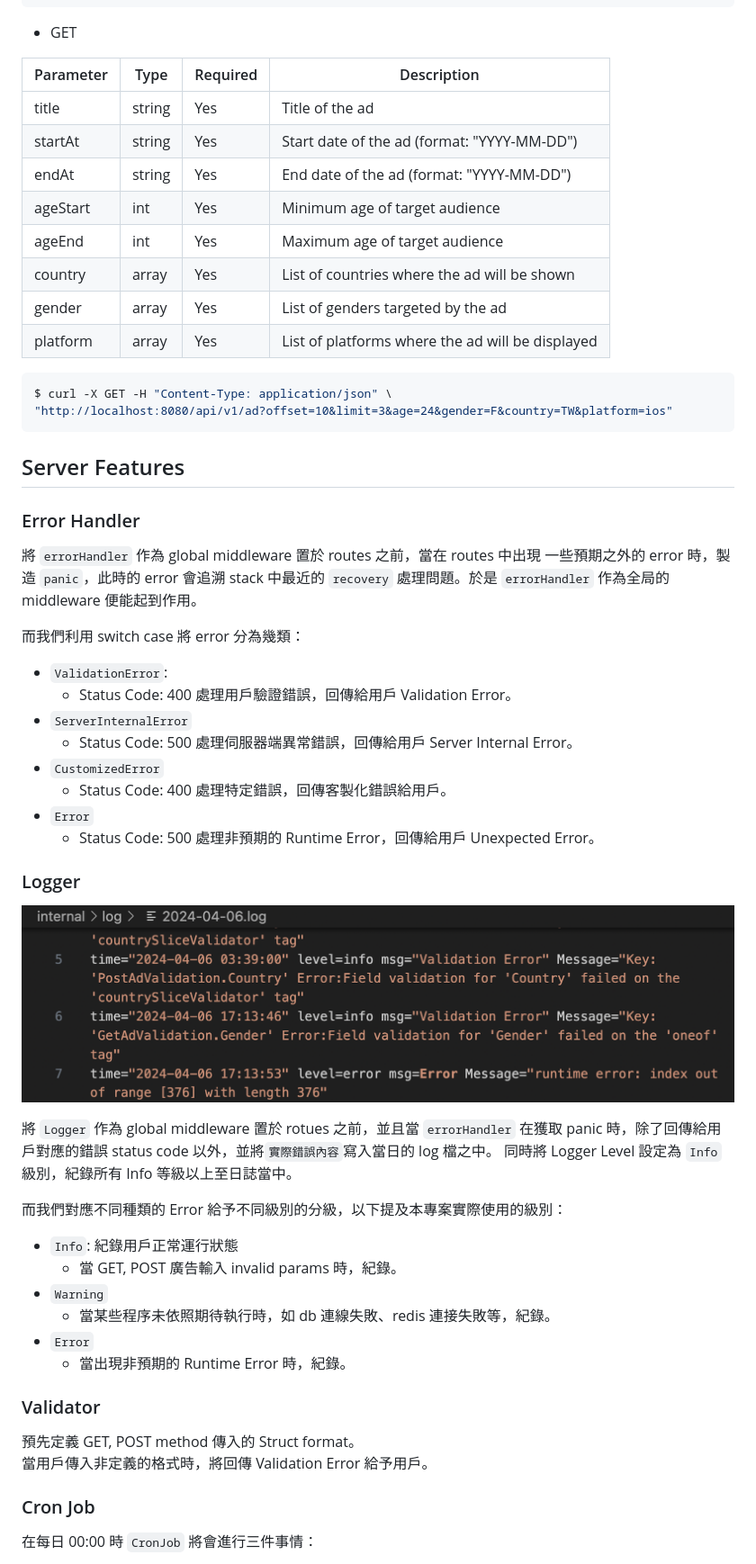
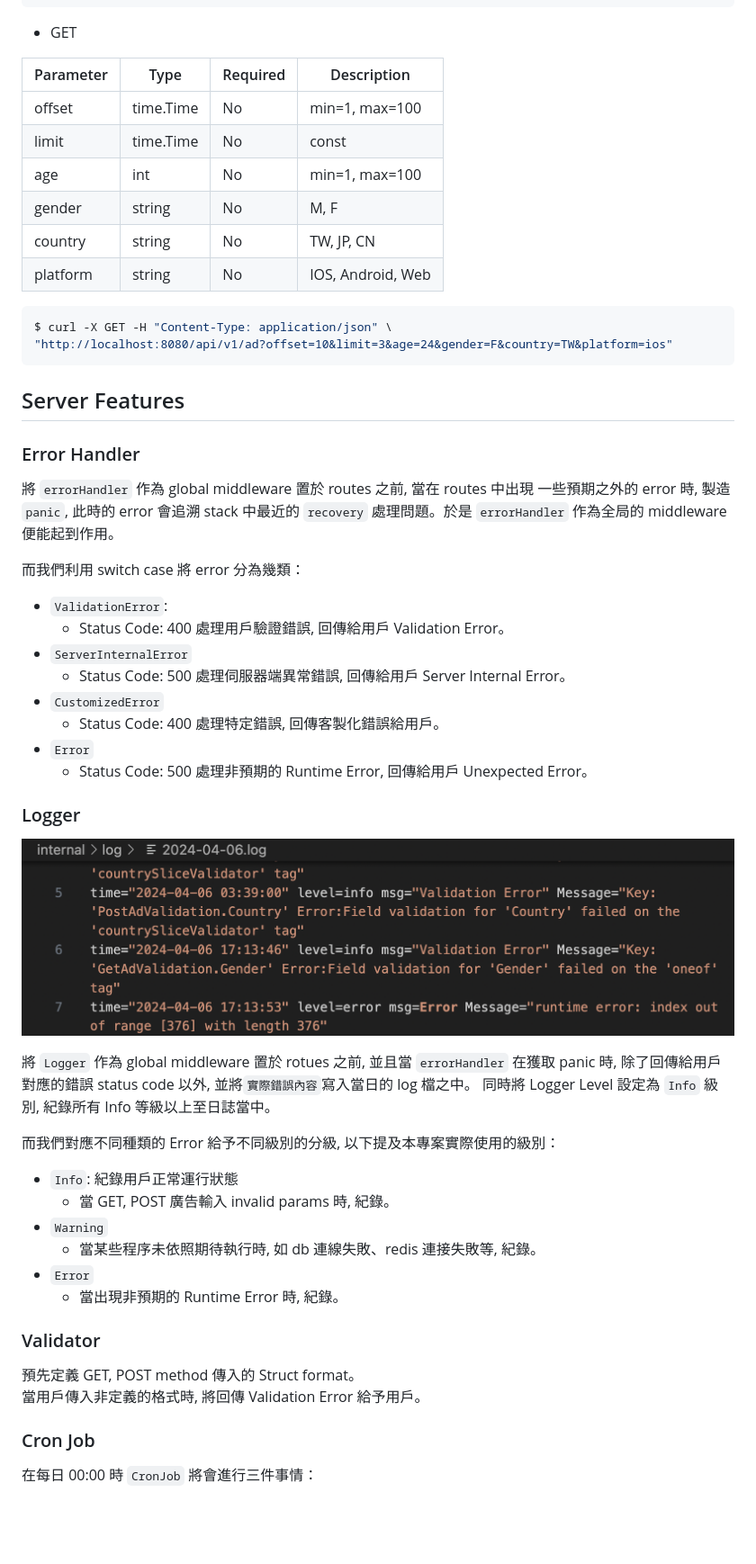
Before and after one commit to huanciou/dcard-golang-project, a Markdown page: README.md, the part around the change printed below. Shown: that part at 90% size. Drawn GitHub-style; blank space fills up the shorter version.

````diff
--- a/README.md
+++ b/README.md
@@ -73,16 +73,14 @@ $ curl -X POST -H "Content-Type: application/json" \
 
 - GET
 
-| Parameter | Type   | Required | Description                                      |
-| --------- | ------ | -------- | ------------------------------------------------ |
-| title     | string | Yes      | Title of the ad                                  |
-| startAt   | string | Yes      | Start date of the ad (format: "YYYY-MM-DD")      |
-| endAt     | string | Yes      | End date of the ad (format: "YYYY-MM-DD")        |
-| ageStart  | int    | Yes      | Minimum age of target audience                   |
-| ageEnd    | int    | Yes      | Maximum age of target audience                   |
-| country   | array  | Yes      | List of countries where the ad will be shown     |
-| gender    | array  | Yes      | List of genders targeted by the ad               |
-| platform  | array  | Yes      | List of platforms where the ad will be displayed |
+| Parameter | Type      | Required | Description       |
+| --------- | --------- | -------- | ----------------- |
+| offset    | time.Time | No       | min=1, max=100    |
+| limit     | time.Time | No       | const             |
+| age       | int       | No       | min=1, max=100    |
+| gender    | string    | No       | M, F              |
+| country   | string    | No       | TW, JP, CN        |
+| platform  | string    | No       | IOS, Android, Web |
 
 ```shell
 $ curl -X GET -H "Content-Type: application/json" \
@@ -93,42 +91,42 @@ $ curl -X GET -H "Content-Type: application/json" \
 
 ### Error Handler
 
-將 `errorHandler` 作為 global middleware 置於 routes 之前，當在 routes 中出現
-一些預期之外的 error 時，製造 `panic`，此時的 error 會追溯 stack 中最近的 `recovery`
+將 `errorHandler` 作為 global middleware 置於 routes 之前, 當在 routes 中出現
+一些預期之外的 error 時, 製造 `panic`, 此時的 error 會追溯 stack 中最近的 `recovery`
 處理問題。於是 `errorHandler` 作為全局的 middleware 便能起到作用。
 
 而我們利用 switch case 將 error 分為幾類：
 
 - `ValidationError`:
-  - Status Code: 400 處理用戶驗證錯誤，回傳給用戶 Validation Error。
+  - Status Code: 400 處理用戶驗證錯誤, 回傳給用戶 Validation Error。
 - `ServerInternalError`
-  - Status Code: 500 處理伺服器端異常錯誤，回傳給用戶 Server Internal Error。
+  - Status Code: 500 處理伺服器端異常錯誤, 回傳給用戶 Server Internal Error。
 - `CustomizedError`
-  - Status Code: 400 處理特定錯誤，回傳客製化錯誤給用戶。
+  - Status Code: 400 處理特定錯誤, 回傳客製化錯誤給用戶。
 - `Error`
-  - Status Code: 500 處理非預期的 Runtime Error，回傳給用戶 Unexpected Error。
+  - Status Code: 500 處理非預期的 Runtime Error, 回傳給用戶 Unexpected Error。
 
 ### Logger
 
 ![log](./assets/log.png)
 
-將 `Logger` 作為 global middleware 置於 rotues 之前，並且當 `errorHandler` 在獲取
-panic 時，除了回傳給用戶對應的錯誤 status code 以外，並將`實際錯誤內容`寫入當日的 log 檔之中。
-同時將 Logger Level 設定為 `Info` 級別，紀錄所有 Info 等級以上至日誌當中。
+將 `Logger` 作為 global middleware 置於 rotues 之前, 並且當 `errorHandler` 在獲取
+panic 時, 除了回傳給用戶對應的錯誤 status code 以外, 並將`實際錯誤內容`寫入當日的 log 檔之中。
+同時將 Logger Level 設定為 `Info` 級別, 紀錄所有 Info 等級以上至日誌當中。
 
-而我們對應不同種類的 Error 給予不同級別的分級，以下提及本專案實際使用的級別：
+而我們對應不同種類的 Error 給予不同級別的分級, 以下提及本專案實際使用的級別：
 
 - `Info`: 紀錄用戶正常運行狀態
-  - 當 GET, POST 廣告輸入 invalid params 時，紀錄。
+  - 當 GET, POST 廣告輸入 invalid params 時, 紀錄。
 - `Warning`
-  - 當某些程序未依照期待執行時，如 db 連線失敗、redis 連接失敗等，紀錄。
+  - 當某些程序未依照期待執行時, 如 db 連線失敗、redis 連接失敗等, 紀錄。
 - `Error`
-  - 當出現非預期的 Runtime Error 時，紀錄。
+  - 當出現非預期的 Runtime Error 時, 紀錄。
 
 ### Validator
 
 預先定義 GET, POST method 傳入的 Struct format。 <br>
-當用戶傳入非定義的格式時，將回傳 Validation Error 給予用戶。
+當用戶傳入非定義的格式時, 將回傳 Validation Error 給予用戶。
 
 ### Cron Job
 
````
Also changed, not shown: other parts of README.md (+152 -51 lines), assets/3000vus.png (added), assets/bitmap.png (added), 4 other files.
